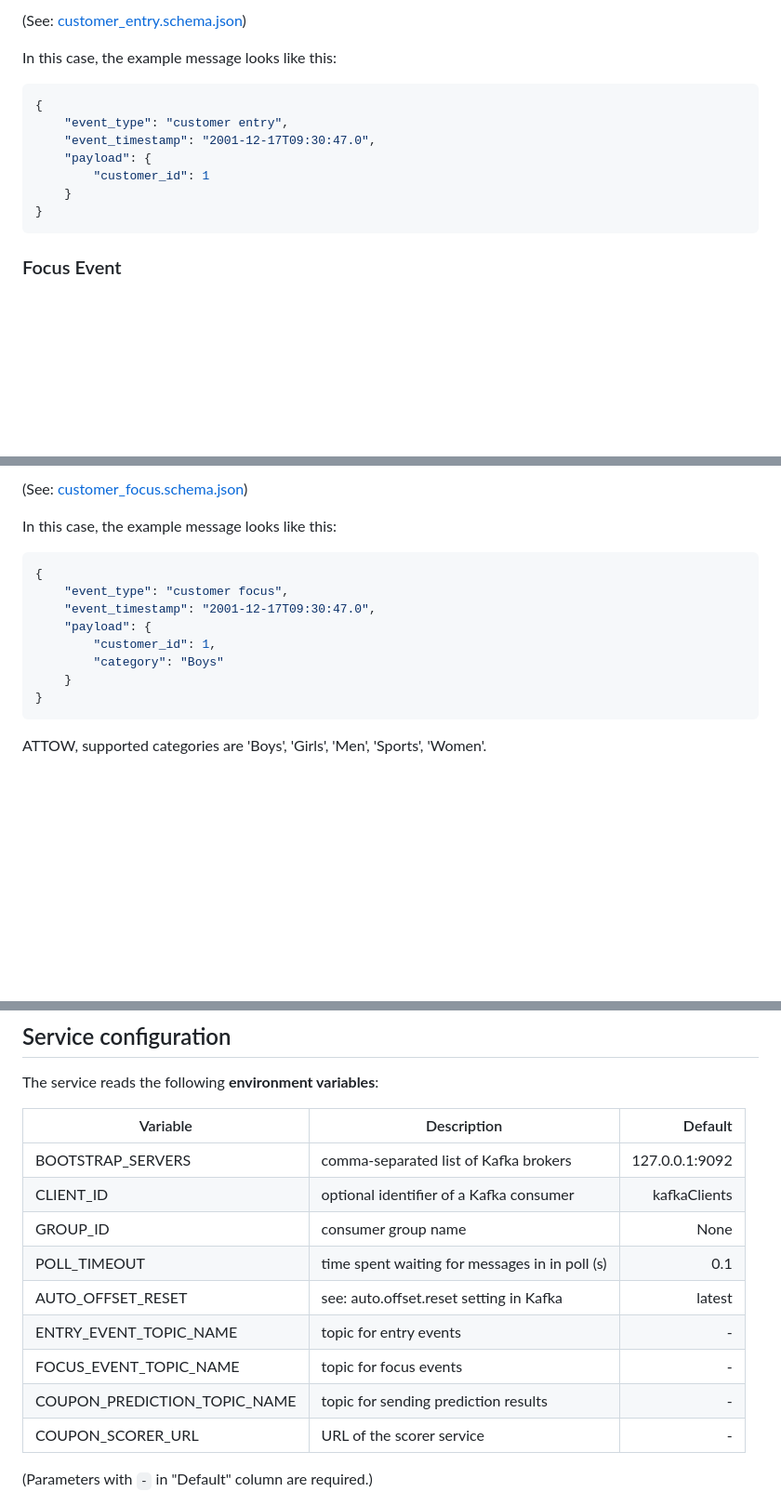
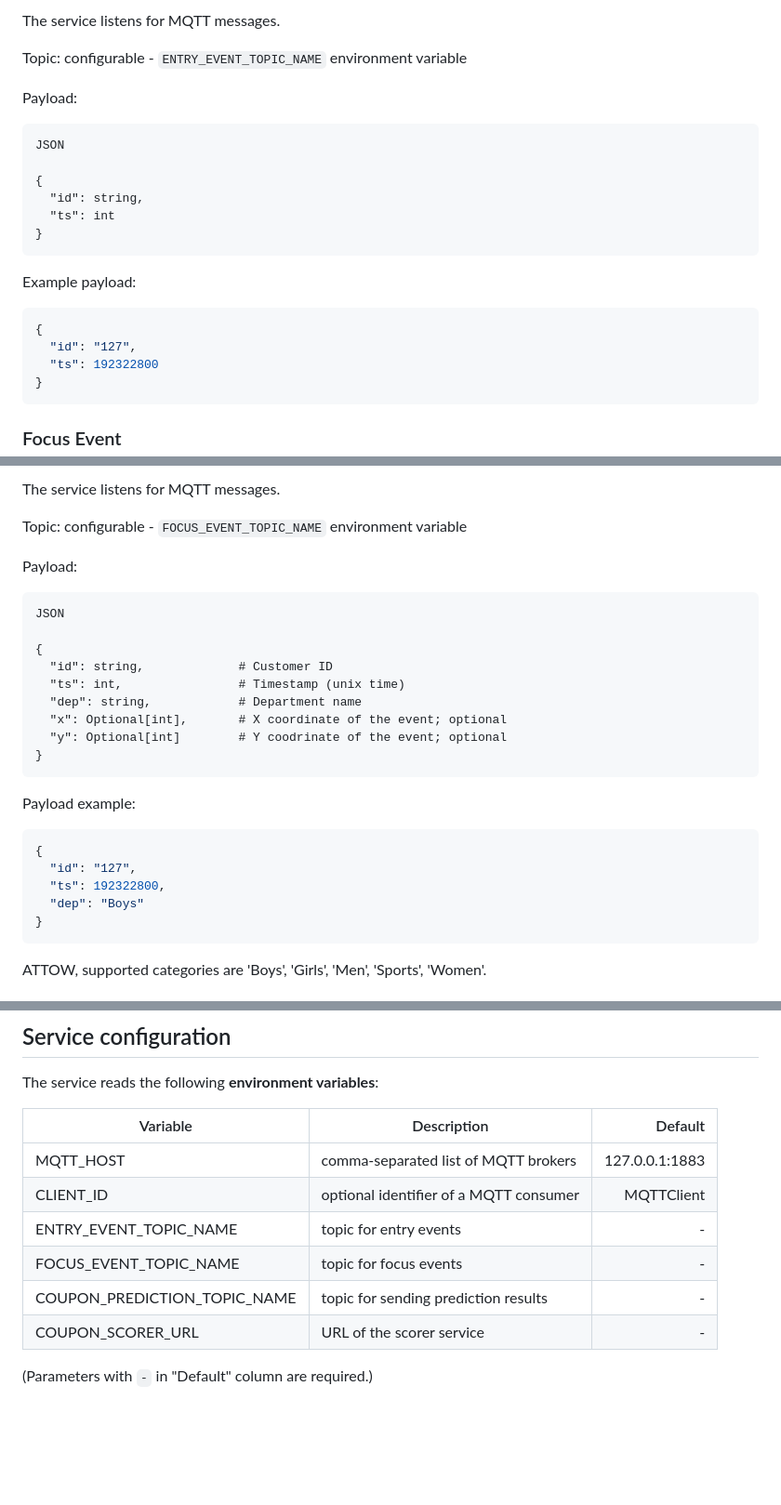
Before and after one commit to tejones/retailstoreofthefuture, a Markdown page: recommendation-service/README.md, 3 parts joined by grey strips. Shown: that part at 93% size. GitHub-like rendering; blank space fills up the shorter version.

````diff
--- a/recommendation-service/README.md
+++ b/recommendation-service/README.md
@@ -41,14 +38,24 @@ The schema for entry event payload is
 
-(See: [customer_entry.schema.json](schema/customer_entry.schema.json))
+The service listens for MQTT messages.
 
-In this case, the example message looks like this:
+Topic: configurable - `ENTRY_EVENT_TOPIC_NAME` environment variable
+
+Payload:
+
+```
+JSON
+
+{
+  "id": string,
+  "ts": int
+}
+```
+
+Example payload:
 ```json
 {
-    "event_type": "customer entry",
-    "event_timestamp": "2001-12-17T09:30:47.0",
-    "payload": {
-        "customer_id": 1
-    }
+  "id": "127",
+  "ts": 192322800
 }
 ```
 
@@ -58,16 +63,29 @@ The schema for focus event payload is:
 
-(See: [customer_focus.schema.json](schema/customer_focus.schema.json))
+The service listens for MQTT messages.
 
-In this case, the example message looks like this:
+Topic: configurable - `FOCUS_EVENT_TOPIC_NAME` environment variable
+
+Payload:
+
+```
+JSON
+
+{
+  "id": string,             # Customer ID
+  "ts": int,                # Timestamp (unix time)
+  "dep": string,            # Department name
+  "x": Optional[int],       # X coordinate of the event; optional
+  "y": Optional[int]        # Y coodrinate of the event; optional
+}
+```
+
+Payload example:
 
 ```json
 {
-    "event_type": "customer focus",
-    "event_timestamp": "2001-12-17T09:30:47.0",
-    "payload": {
-        "customer_id": 1,
-        "category": "Boys"
-    }
+  "id": "127",
+  "ts": 192322800,
+  "dep": "Boys"
 }
 ```
 
@@ -113,15 +186,12 @@ The service reads the following **environment variables**:
 
 | Variable               | Description                             |  Default      |
 |------------------------|-----------------------------------------|--------------:|
-| BOOTSTRAP_SERVERS      | comma-separated list of Kafka brokers   | 127.0.0.1:9092|
-| CLIENT_ID              | optional identifier of a Kafka consumer | kafkaClients  |
-| GROUP_ID               | consumer group name 					   | None 		   |
-| POLL_TIMEOUT           | time spent waiting for messages in in poll (s) |   0.1  |
-| AUTO_OFFSET_RESET      | see: auto.offset.reset setting in Kafka | 	  latest   |
-| ENTRY_EVENT_TOPIC_NAME | topic for entry events              	   |    		 - |
-| FOCUS_EVENT_TOPIC_NAME | topic for focus events              	   |    		 - |
-| COUPON_PREDICTION_TOPIC_NAME | topic for sending prediction results |   		 - |
-| COUPON_SCORER_URL      | URL of the scorer service               |   			 - |
+| MQTT_HOST              | comma-separated list of MQTT brokers    | 127.0.0.1:1883|
+| CLIENT_ID              | optional identifier of a MQTT consumer  | MQTTClient    |
+| ENTRY_EVENT_TOPIC_NAME | topic for entry events              	   |    	    	 - |
+| FOCUS_EVENT_TOPIC_NAME | topic for focus events              	   |    	    	 - |
+| COUPON_PREDICTION_TOPIC_NAME | topic for sending prediction results |   	   	 - |
+| COUPON_SCORER_URL      | URL of the scorer service               |   			     - |
 
 (Parameters with `-` in "Default" column are required.)
 
````
Also changed, not shown: other parts of recommendation-service/README.md (+80 -87 lines), README.md (+3 -3 lines), documentation/images/basic_diagram.png.
